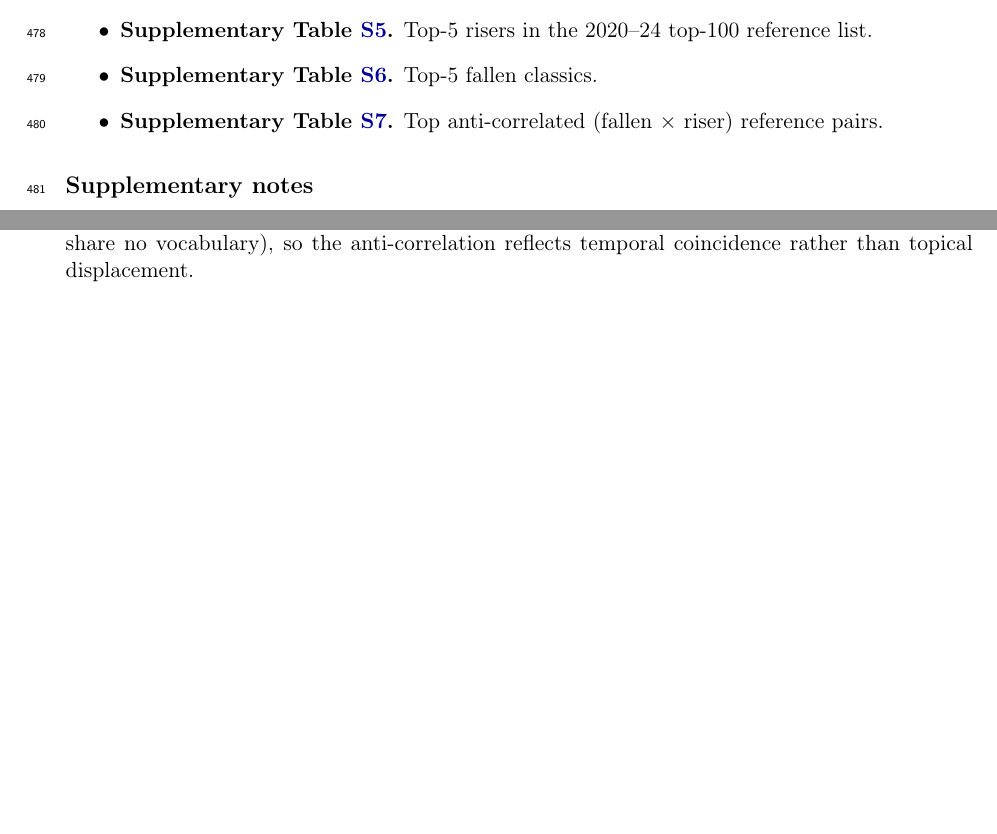
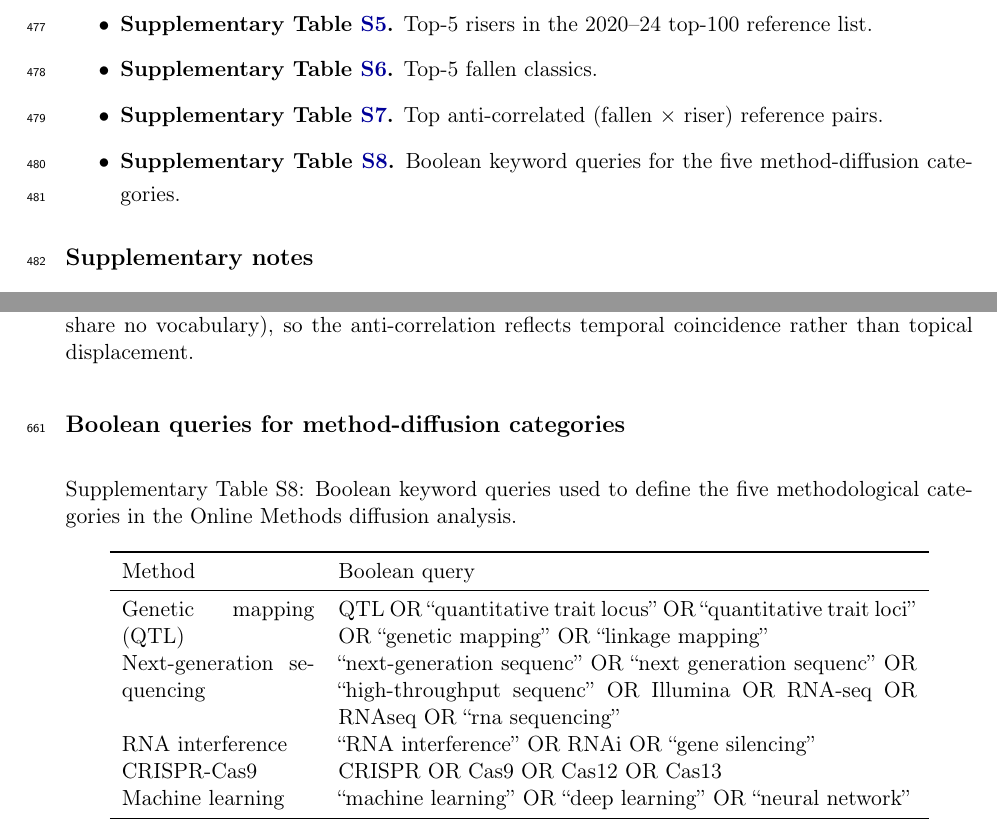
Before and after one commit to ehsanestaji/plant-science-paradigm-shift, a LaTeX paper (manuscript/main.tex, which reads manuscript/sections/item_lists.tex, manuscript/sections/supplementary.tex): two parts of pages 23 and 38 of 38, joined at a grey line, cut so that both start at the same text, the shorter picture padded with empty space. Compiled offline with pdfLaTeX.

Commit message:
feat(manuscript): add query-string SI table and Methods ref
Give reviewers the five Boolean queries the diffusion paragraph uses, labelled tab:query-strings rather than the retired tab:S3.

```diff
--- a/manuscript/sections/item_lists.tex
+++ b/manuscript/sections/item_lists.tex
@@ -102,6 +102,8 @@ Supplementary Tables (below).
         classics.
   \item \textbf{Supplementary Table~\ref{tab:si-anticorrelated-pairs}.} Top
         anti-correlated (fallen $\times$ riser) reference pairs.
+  \item \textbf{Supplementary Table~\ref{tab:query-strings}.} Boolean
+        keyword queries for the five method-diffusion categories.
 \end{itemize}
 
 \subsection*{Supplementary notes}
--- a/manuscript/sections/supplementary.tex
+++ b/manuscript/sections/supplementary.tex
@@ -620,3 +620,31 @@ this as follow-up work in Supplementary Note~\ref{note5}.
     topical displacement.}
   \label{fig:si-anticorrelated}
 \end{figure}
+
+\subsection*{Boolean queries for method-diffusion categories}
+
+\begin{table}[H]
+\centering
+\caption{Boolean keyword queries used to define the five methodological
+categories in the Online Methods diffusion analysis.}
+\label{tab:query-strings}
+\begin{tabular}{p{3.4cm}p{10.2cm}}
+\toprule
+Method & Boolean query \\
+\midrule
+Genetic mapping (QTL) &
+  QTL OR ``quantitative trait locus'' OR ``quantitative trait loci''
+  OR ``genetic mapping'' OR ``linkage mapping'' \\
+Next-generation sequencing &
+  ``next-generation sequenc'' OR ``next generation sequenc''
+  OR ``high-throughput sequenc'' OR Illumina OR RNA-seq OR RNAseq
+  OR ``rna sequencing'' \\
+RNA interference &
+  ``RNA interference'' OR RNAi OR ``gene silencing'' \\
+CRISPR-Cas9 &
+  CRISPR OR Cas9 OR Cas12 OR Cas13 \\
+Machine learning &
+  ``machine learning'' OR ``deep learning'' OR ``neural network'' \\
+\bottomrule
+\end{tabular}
+\end{table}
```
Also changed, not shown: config/method_query_strings.csv (added, +6 -0 lines), manuscript/sections/methods.tex (+2 -3 lines), 2 other files.
